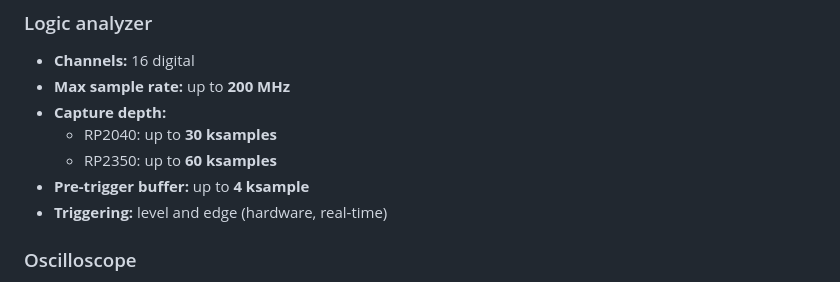
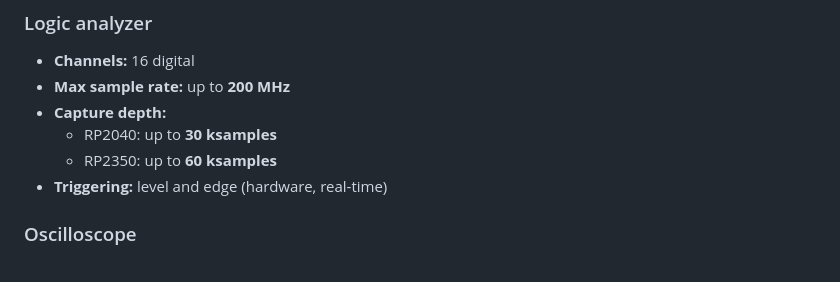
Before and after one commit to dgatf/PicoMSO, a Markdown page: README.md, the part around the change. Drawn GitHub-style.

```diff
--- a/README.md
+++ b/README.md
@@ -29,7 +29,6 @@ hardware-level triggering using PIO and DMA.
 - **Capture depth:**
   - RP2040: up to **30 ksamples**
   - RP2350: up to **60 ksamples**
-- **Pre-trigger buffer:** up to **4 ksample**
 - **Triggering:** level and edge (hardware, real-time)
 
 ### Oscilloscope
```
